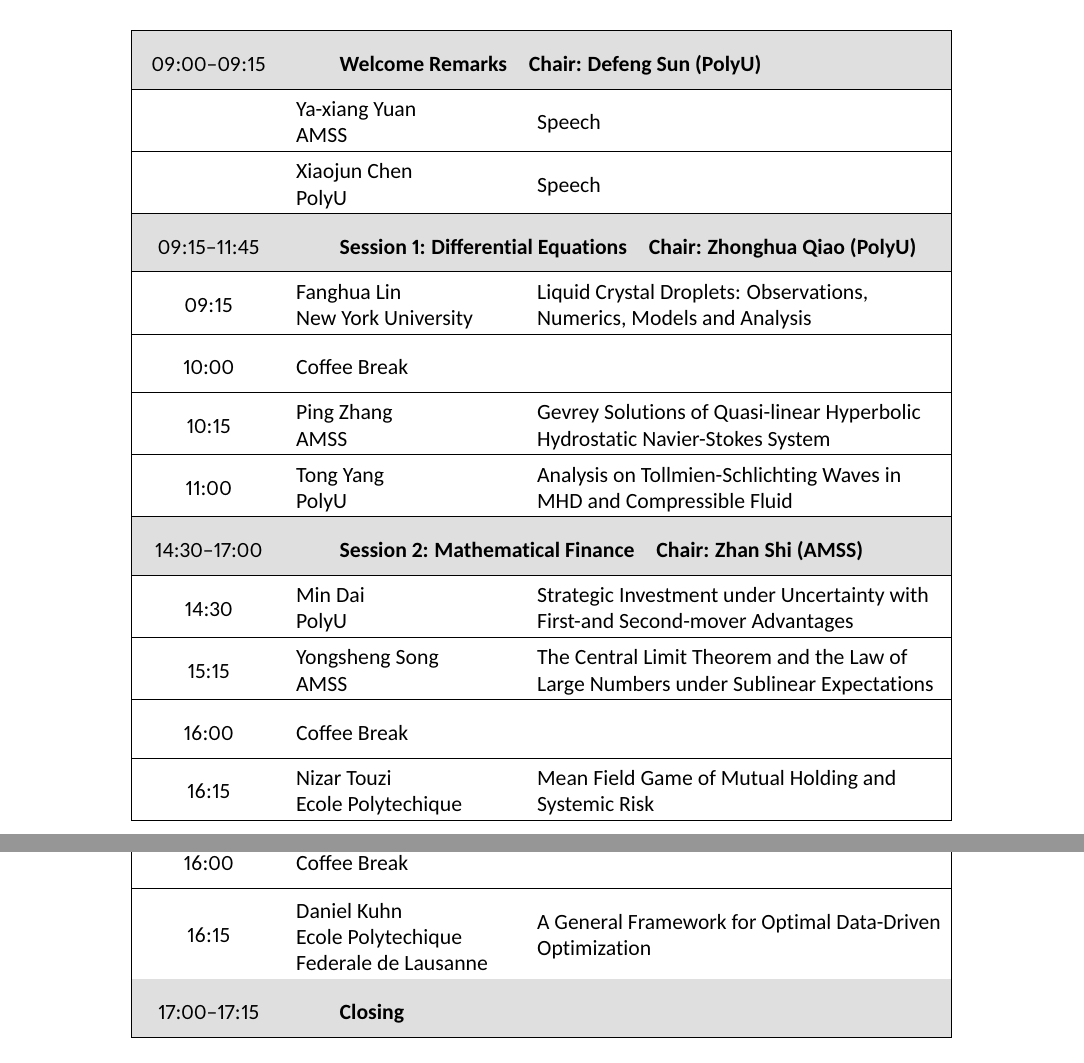
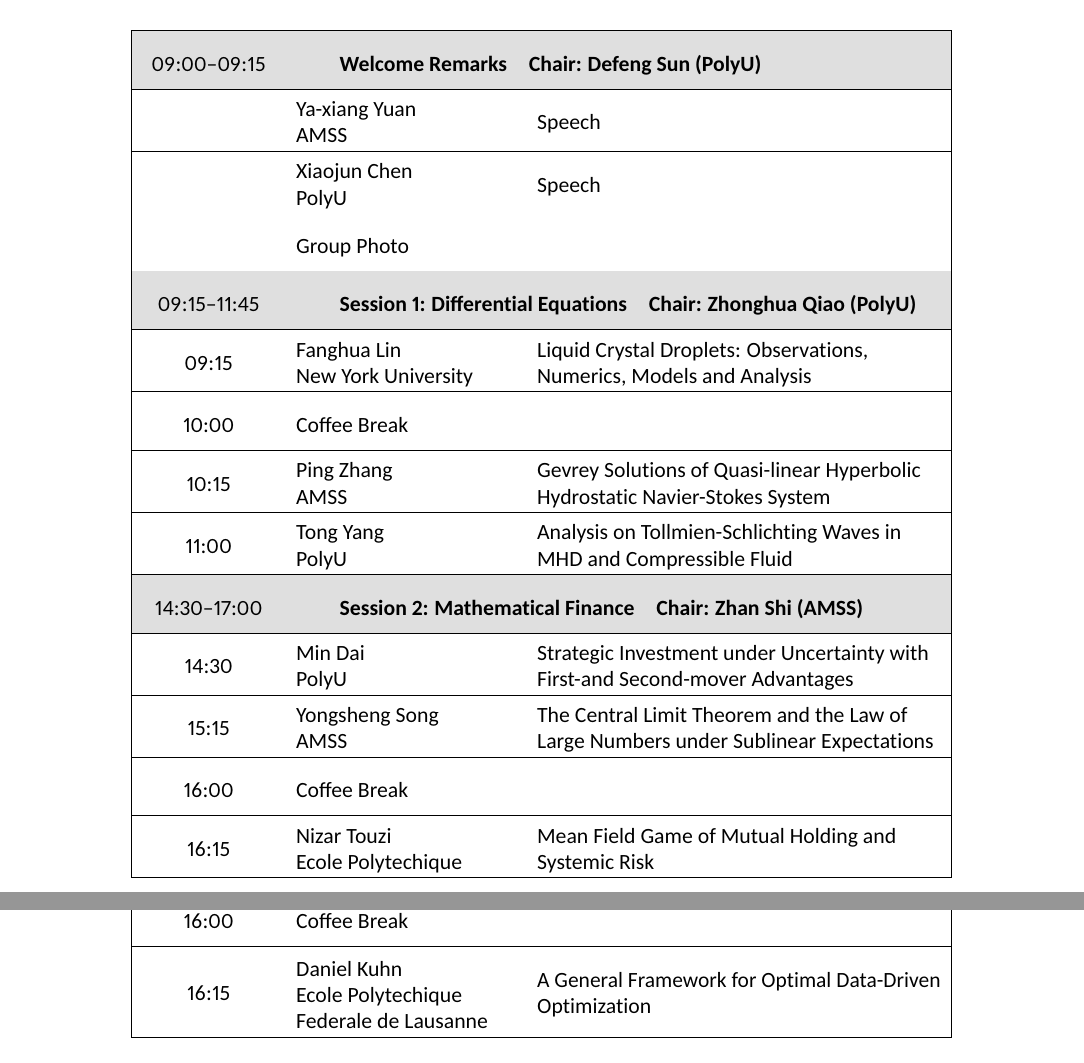
Before and after one commit to equipez/jlab22, a LaTeX book (main.tex): two parts of pages 4 and 5 of 17, joined at a grey line, cut so that both start at the same text. The pictures show the PDF file main.pdf that the author committed with the source.

Commit message:
revision

```diff
--- a/main.tex
+++ b/main.tex
@@ -208,6 +208,7 @@
 	& \makecell[l]{Ya-xiang Yuan\\ AMSS} & Speech \\
     \hline
 	& \makecell[l]{Xiaojun Chen\\ PolyU}  & Speech \\
+	& \makecell[l]{Group Photo}  &  \\
 	\hline
 	\tablebreak{09:15--11:45}{Session 1: Differential Equations\quad Chair: Zhonghua Qiao (PolyU)}\\
 	09:15 & \makecell[l]{Fanghua Lin\\ New York University} & \makecell[l]{Liquid Crystal Droplets:  Observations,\\ Numerics, Models and Analysis}    \\
@@ -257,9 +258,10 @@
     \hline
     16:00  & Coffee Break  &  \\
 	\hline
-    16:15 & \makecell[l]{Daniel Kuhn\\ Ecole Polytechique\\ Federale de Lausanne} & A General Framework for Optimal Data-Driven Optimization \\
+    16:15 & \makecell[l]{Daniel Kuhn\\ Ecole Polytechique\\ Federale de Lausanne} & A General Framework for Optimal Data-Driven Optimization
     \hline
-    \tablebreak{17:00--17:15}{Closing}
+    %\\
+    %\hline \tablebreak{17:00--17:15}{Closing}
 
 % 	\eventtype{20:00}{Conference Dinner}
 \end{longtable}
```
Also changed, not shown: main.pdf, 2 other files.
